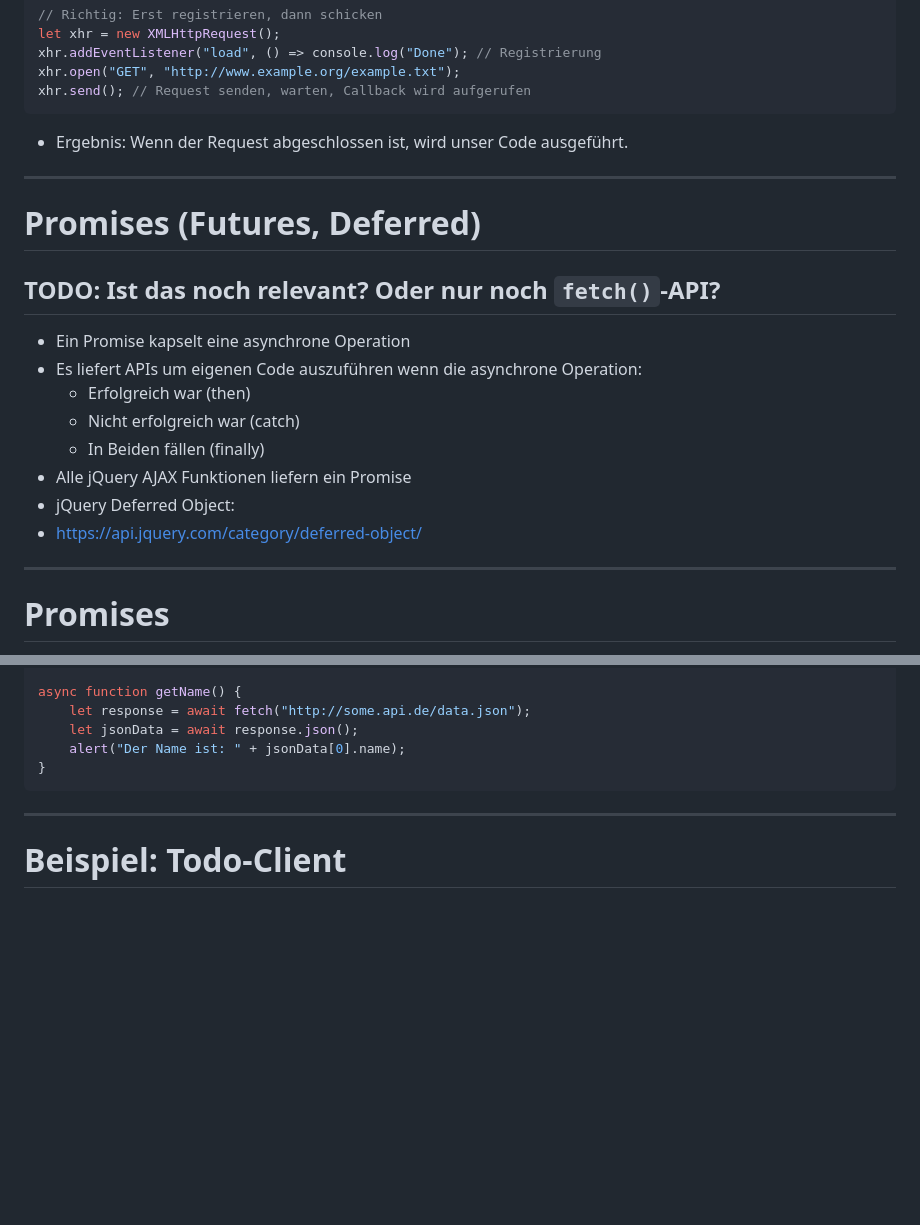
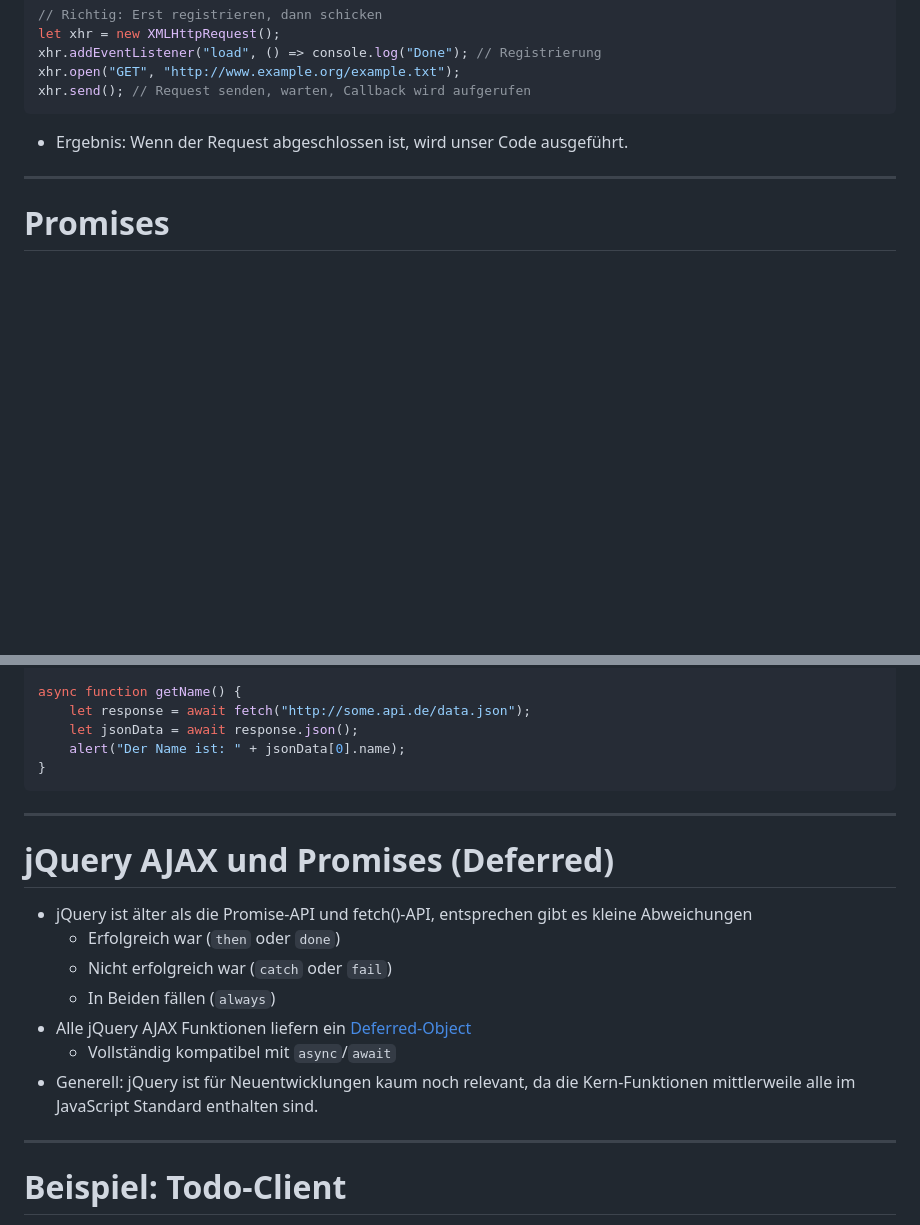
Before and after one commit to ghandmann/vorlesung-web-anwendungen, a Markdown page: slides/06-web2.0-fetch.md, 2 parts joined by grey strips. GitHub-like rendering; blank space fills up the shorter version.

Commit message:
Erwähnen von jQuery und deferred objects

```diff
--- a/slides/06-web2.0-fetch.md
+++ b/slides/06-web2.0-fetch.md
@@ -134,20 +134,6 @@ xhr.send(); // Request senden, warten, Callback wird aufgerufen
 
 ---
 
-# Promises (Futures, Deferred)
-
-## TODO: Ist das noch relevant? Oder nur noch `fetch()`-API?
-- Ein Promise kapselt eine asynchrone Operation
-- Es liefert APIs um eigenen Code auszuführen wenn die asynchrone Operation:
-    - Erfolgreich war (then)
-    - Nicht erfolgreich war (catch)
-    - In Beiden fällen (finally)
-- Alle jQuery AJAX Funktionen liefern ein Promise
-- jQuery Deferred Object:
-- https://api.jquery.com/category/deferred-object/
-
----
-
 # Promises
 - Ein Promise garantiert, dass auch dann der Callback aufgerufen wird, wenn man sich zu spät registriert!
 
@@ -232,6 +218,18 @@ async function getName() {
 
 ---
 
+# jQuery AJAX und Promises (Deferred)
+
+- jQuery ist älter als die Promise-API und fetch()-API, entsprechen gibt es kleine Abweichungen
+    - Erfolgreich war (`then` oder `done`)
+    - Nicht erfolgreich war (`catch` oder `fail`)
+    - In Beiden fällen (`always`)
+- Alle jQuery AJAX Funktionen liefern ein [Deferred-Object](https://api.jquery.com/category/deferred-object/)
+    - Vollständig kompatibel mit `async`/`await`
+- Generell: jQuery ist für Neuentwicklungen kaum noch relevant, da die Kern-Funktionen mittlerweile alle im JavaScript Standard enthalten sind.
+
+---
+
 # Beispiel: Todo-Client
 
 - Anbinden des „dynamischen HTML“-Clients an das RESTfull Backend
```
